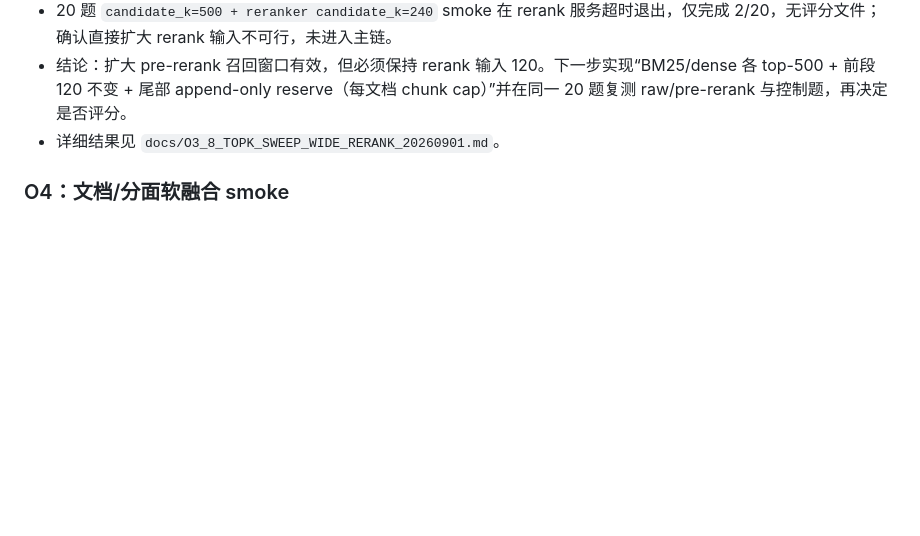
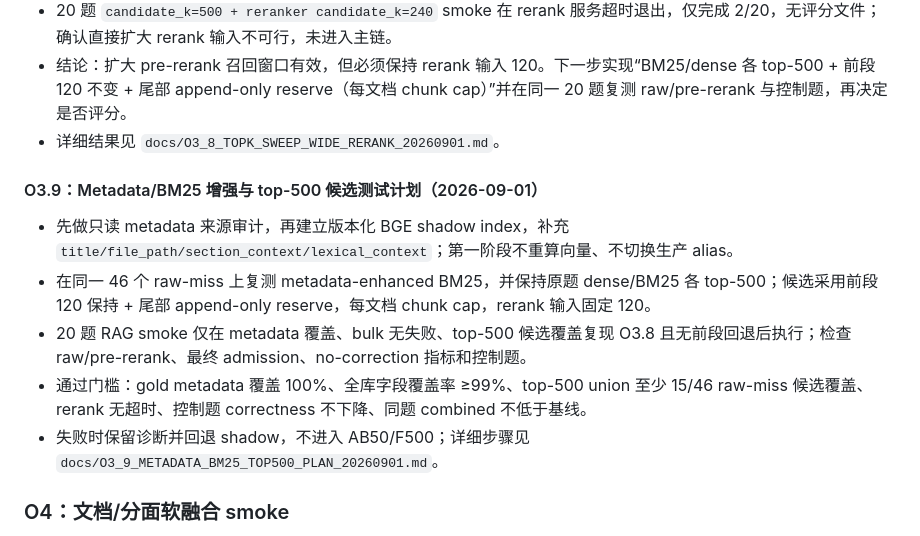
Before and after one commit to lyt999741852/EnterpriseRAG-Bench-lyt, a Markdown page: docs/F500_DPV4_OPTIMIZATION_TASK_PLAN_20260831.md, the part around the change. Drawn GitHub-style; blank space fills up the shorter version.

Commit message:
plan: metadata BM25 and top500 candidate evaluation

```diff
--- a/docs/F500_DPV4_OPTIMIZATION_TASK_PLAN_20260831.md
+++ b/docs/F500_DPV4_OPTIMIZATION_TASK_PLAN_20260831.md
@@ -80,6 +80,14 @@
 - 结论：扩大 pre-rerank 召回窗口有效，但必须保持 rerank 输入 120。下一步实现“BM25/dense 各 top-500 + 前段 120 不变 + 尾部 append-only reserve（每文档 chunk cap）”并在同一 20 题复测 raw/pre-rerank 与控制题，再决定是否评分。
 - 详细结果见 `docs/O3_8_TOPK_SWEEP_WIDE_RERANK_20260901.md`。
 
+#### O3.9：Metadata/BM25 增强与 top-500 候选测试计划（2026-09-01）
+
+- 先做只读 metadata 来源审计，再建立版本化 BGE shadow index，补充 `title/file_path/section_context/lexical_context`；第一阶段不重算向量、不切换生产 alias。
+- 在同一 46 个 raw-miss 上复测 metadata-enhanced BM25，并保持原题 dense/BM25 各 top-500；候选采用前段 120 保持 + 尾部 append-only reserve，每文档 chunk cap，rerank 输入固定 120。
+- 20 题 RAG smoke 仅在 metadata 覆盖、bulk 无失败、top-500 候选覆盖复现 O3.8 且无前段回退后执行；检查 raw/pre-rerank、最终 admission、no-correction 指标和控制题。
+- 通过门槛：gold metadata 覆盖 100%、全库字段覆盖率 ≥99%、top-500 union 至少 15/46 raw-miss 候选覆盖、rerank 无超时、控制题 correctness 不下降、同题 combined 不低于基线。
+- 失败时保留诊断并回退 shadow，不进入 AB50/F500；详细步骤见 `docs/O3_9_METADATA_BM25_TOP500_PLAN_20260901.md`。
+
 ### O4：文档/分面软融合 smoke
 
 - **前置**：仅在 O1/O2 证明候选已进入池后执行。
```
Also changed, not shown: docs/O3_9_METADATA_BM25_TOP500_PLAN_20260901.md (added, +68 -0 lines).
